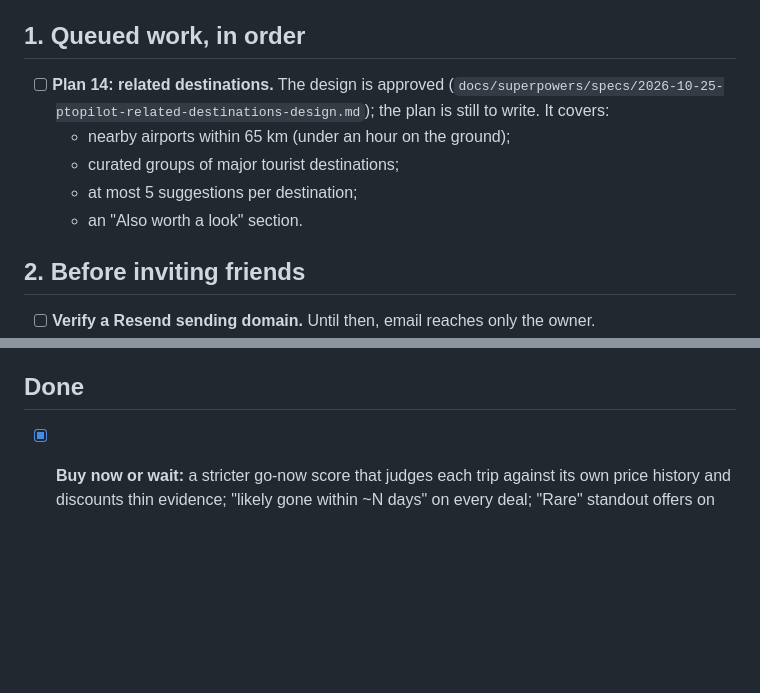
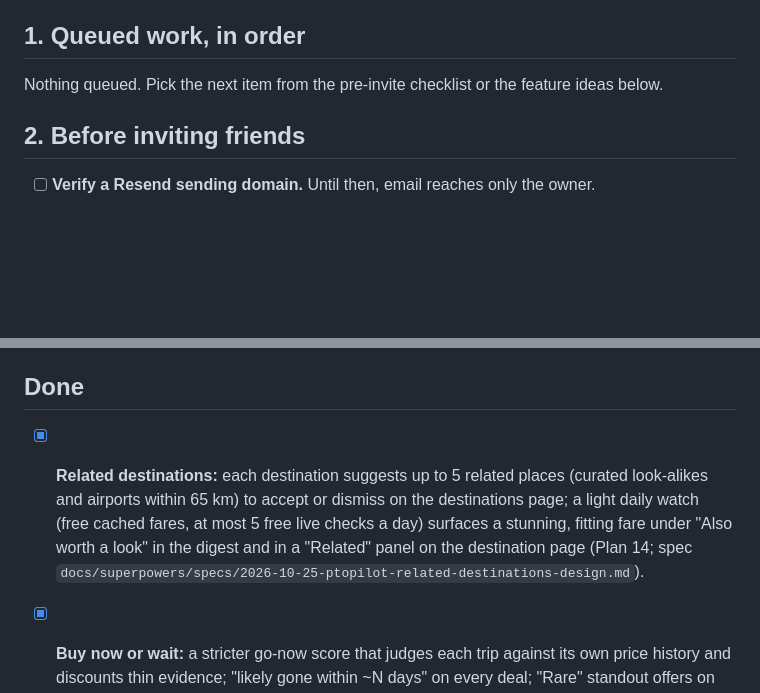
Before and after one commit to nick-dahl/ptopilot, a Markdown page: ROADMAP.md, 2 parts joined by grey strips. Drawn GitHub-style; blank space fills up the shorter version.

```diff
--- a/ROADMAP.md
+++ b/ROADMAP.md
@@ -4,11 +4,7 @@ V1 scope and design: [`docs/superpowers/specs/2026-10-16-ptopilot-design.md`](do
 
 ## 1. Queued work, in order
 
-- [ ] **Plan 14: related destinations.** The design is approved (`docs/superpowers/specs/2026-10-25-ptopilot-related-destinations-design.md`); the plan is still to write. It covers:
-  - nearby airports within 65 km (under an hour on the ground);
-  - curated groups of major tourist destinations;
-  - at most 5 suggestions per destination;
-  - an "Also worth a look" section.
+Nothing queued. Pick the next item from the pre-invite checklist or the feature ideas below.
 
 ## 2. Before inviting friends
 
@@ -170,6 +166,7 @@ None of these is urgent. Items from Plans 1–6 come from those reviews and were
 
 ## Done
 
+- [x] **Related destinations:** each destination suggests up to 5 related places (curated look-alikes and airports within 65 km) to accept or dismiss on the destinations page; a light daily watch (free cached fares, at most 5 free live checks a day) surfaces a stunning, fitting fare under "Also worth a look" in the digest and in a "Related" panel on the destination page (Plan 14; spec `docs/superpowers/specs/2026-10-25-ptopilot-related-destinations-design.md`).
 - [x] **Buy now or wait:** a stricter go-now score that judges each trip against its own price history and discounts thin evidence; "likely gone within ~N days" on every deal; "Rare" standout offers on the site and in the digest; and instant alert emails (at most one a day, the same destination at most once a week) after checking the flight home (Plan 13; spec `docs/superpowers/specs/2026-10-25-ptopilot-buy-now-or-wait-design.md`).
 - [x] **Skip miserable flights:** itineraries with very long layovers, needlessly long journeys or a landing far from the destination are ruled out (greyed on the destination page), unless a fare about 40% below typical forgives one moderate problem. Includes a one-way return-flight check for instant alerts (Plan 12; spec `docs/superpowers/specs/2026-10-26-ptopilot-skip-miserable-flights-design.md`).
 - [x] **Your own destinations:** search, add and remove on the website (Plan 9).
```
Also changed, not shown: other parts of ROADMAP.md (+1 -1 lines), README.md (+1 -1 lines).
